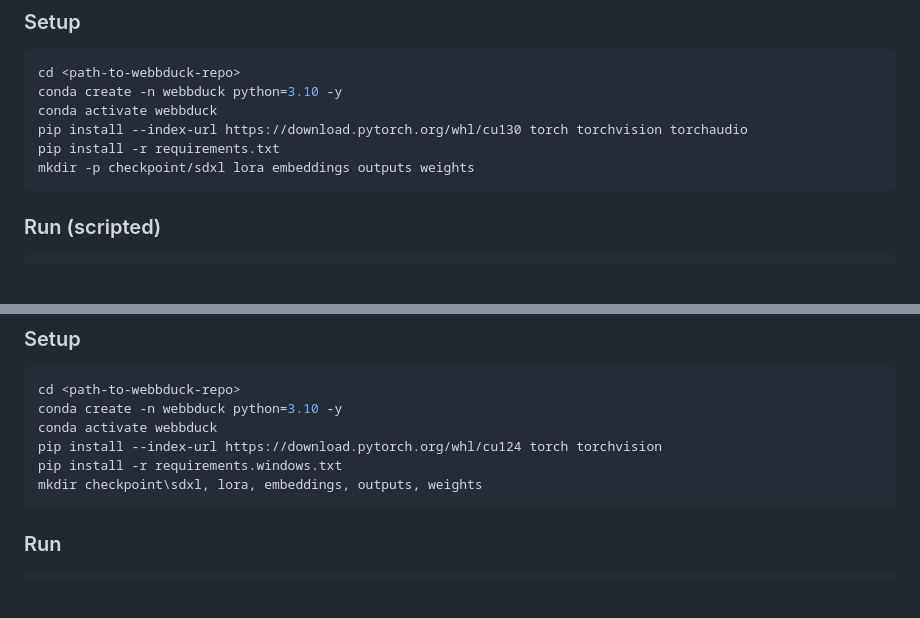
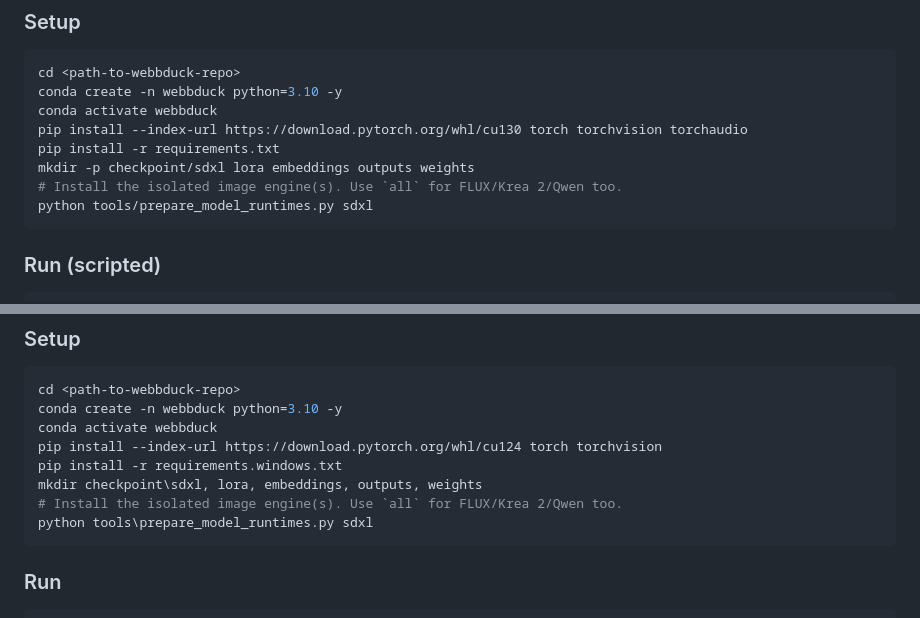
Before and after one commit to Duckieray/WebbDuck, a Markdown page: AGENTS.md, 2 parts joined by grey strips. Rendered like a GitHub page; blank space fills up the shorter version.

````diff
--- a/AGENTS.md
+++ b/AGENTS.md
@@ -197,6 +197,8 @@ conda activate webbduck
 pip install --index-url https://download.pytorch.org/whl/cu130 torch torchvision torchaudio
 pip install -r requirements.txt
 mkdir -p checkpoint/sdxl lora embeddings outputs weights
+# Install the isolated image engine(s). Use `all` for FLUX/Krea 2/Qwen too.
+python tools/prepare_model_runtimes.py sdxl
 ```
 
 ### Run (scripted)
@@ -233,6 +235,8 @@ conda activate webbduck
 pip install --index-url https://download.pytorch.org/whl/cu124 torch torchvision
 pip install -r requirements.windows.txt
 mkdir checkpoint\sdxl, lora, embeddings, outputs, weights
+# Install the isolated image engine(s). Use `all` for FLUX/Krea 2/Qwen too.
+python tools\prepare_model_runtimes.py sdxl
 ```
 
 ### Run
````
Also changed, not shown: docs/SETUP.md (+45 -7 lines).
